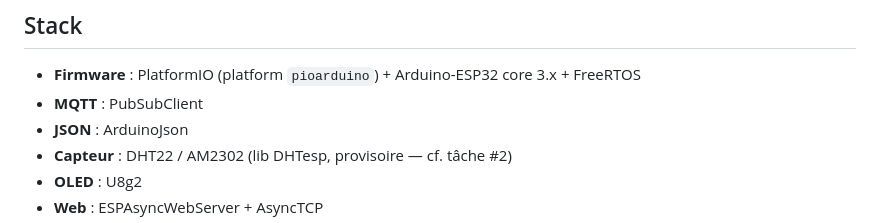
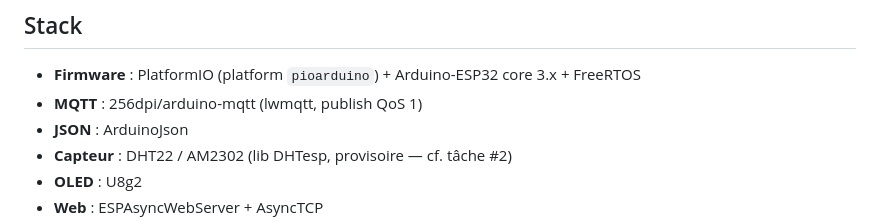
Before and after one commit to Jaden38/esp32-secure-iot-station, a Markdown page: README.md, the part around the change. GitHub-like rendering.

Commit message:
docs(readme): switch MQTT lib to 256dpi arduino-mqtt for QoS1

```diff
--- a/README.md
+++ b/README.md
@@ -195,7 +195,7 @@ Bonus : **Grafana** (historisation + dashboard + alerte).
 ## Stack
 
 - **Firmware** : PlatformIO (platform `pioarduino`) + Arduino-ESP32 core 3.x + FreeRTOS
-- **MQTT** : PubSubClient
+- **MQTT** : 256dpi/arduino-mqtt (lwmqtt, publish QoS 1)
 - **JSON** : ArduinoJson
 - **Capteur** : DHT22 / AM2302 (lib DHTesp, provisoire — cf. tâche #2)
 - **OLED** : U8g2
```
